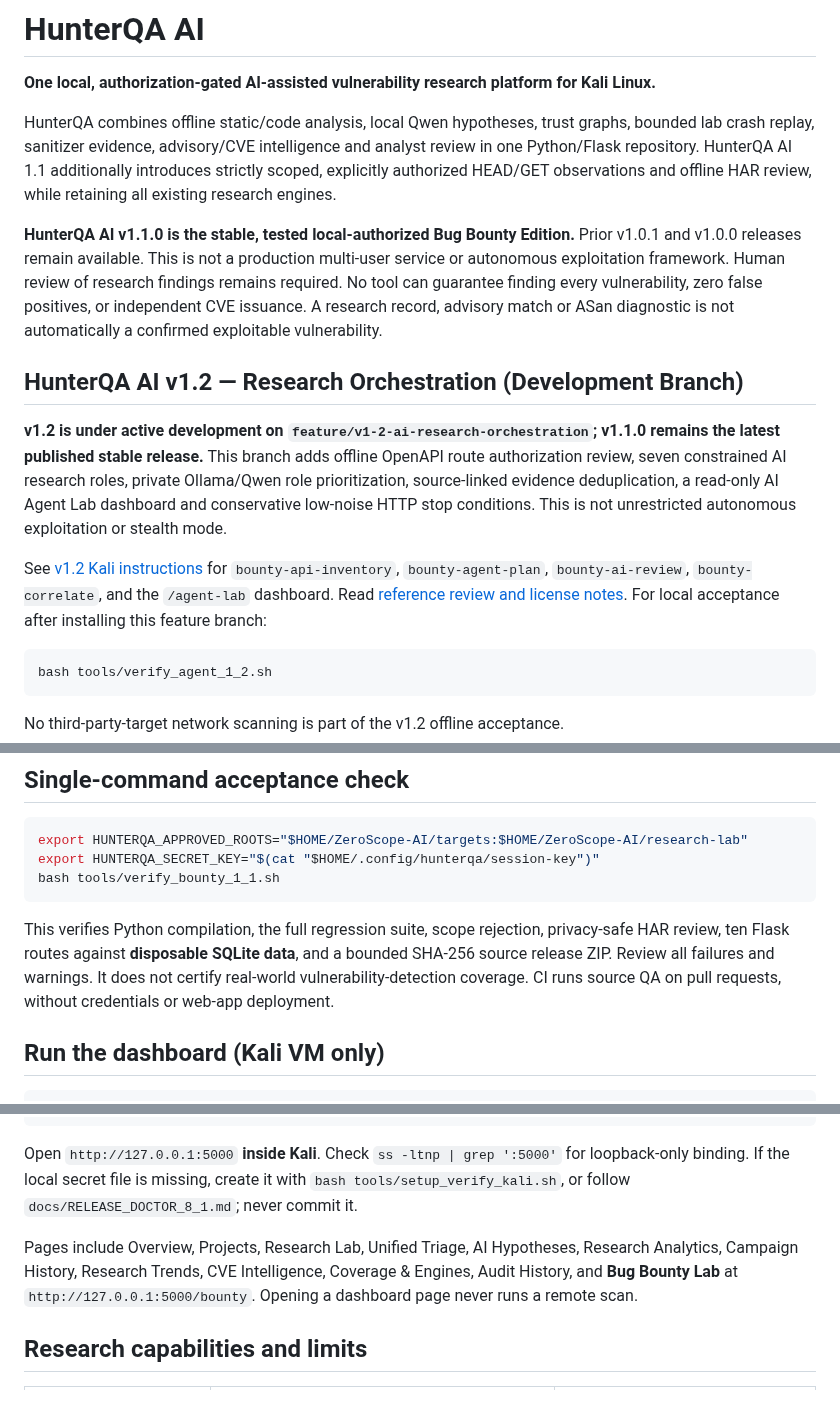
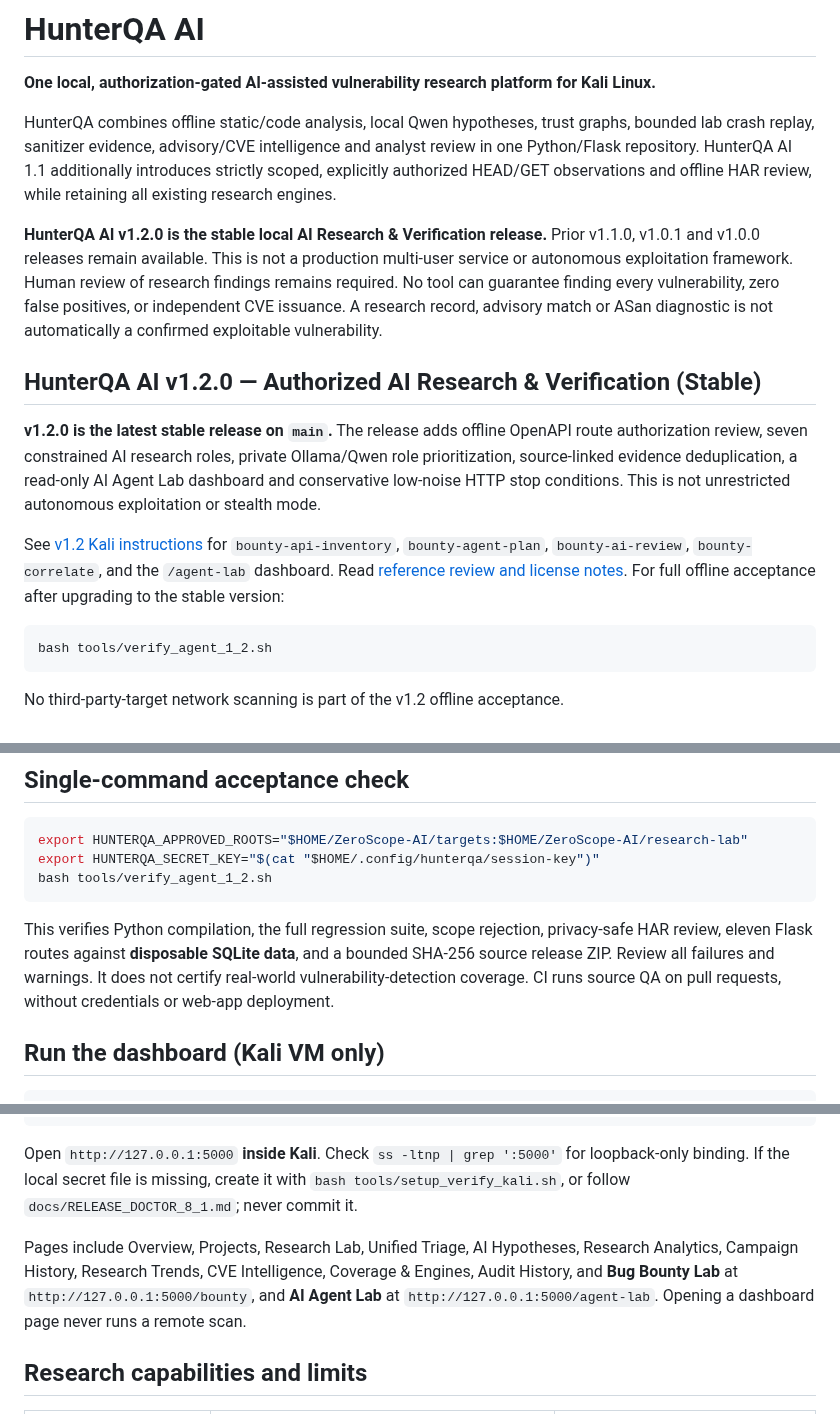
Before and after one commit to ManeaAl-Shabrain/HunterQA-AI, a Markdown page: README.md, 3 parts joined by grey strips. Drawn GitHub-style.

Commit message:
Describe HunterQA AI v1.2.0 as stable, retain historical releases and update integrated Kali acceptance

````diff
--- a/README.md
+++ b/README.md
@@ -4,12 +4,11 @@
 
 HunterQA combines offline static/code analysis, local Qwen hypotheses, trust graphs, bounded lab crash replay, sanitizer evidence, advisory/CVE intelligence and analyst review in one Python/Flask repository. HunterQA AI 1.1 additionally introduces strictly scoped, explicitly authorized HEAD/GET observations and offline HAR review, while retaining all existing research engines.
 
-**HunterQA AI v1.1.0 is the stable, tested local-authorized Bug Bounty Edition.** Prior v1.0.1 and v1.0.0 releases remain available. This is not a production multi-user service or autonomous exploitation framework. Human review of research findings remains required. No tool can guarantee finding every vulnerability, zero false positives, or independent CVE issuance. A research record, advisory match or ASan diagnostic is not automatically a confirmed exploitable vulnerability.
+**HunterQA AI v1.2.0 is the stable local AI Research & Verification release.** Prior v1.1.0, v1.0.1 and v1.0.0 releases remain available. This is not a production multi-user service or autonomous exploitation framework. Human review of research findings remains required. No tool can guarantee finding every vulnerability, zero false positives, or independent CVE issuance. A research record, advisory match or ASan diagnostic is not automatically a confirmed exploitable vulnerability.
 
-## HunterQA AI v1.2 — Research Orchestration (Development Branch)
+## HunterQA AI v1.2.0 — Authorized AI Research & Verification (Stable)
 
-**v1.2 is under active development on `feature/v1-2-ai-research-orchestration`;
-v1.1.0 remains the latest published stable release.** This branch adds offline
+**v1.2.0 is the latest stable release on `main`.** The release adds offline
 OpenAPI route authorization review, seven constrained AI research roles,
 private Ollama/Qwen role prioritization, source-linked evidence deduplication,
 a read-only AI Agent Lab dashboard and conservative low-noise HTTP stop
@@ -19,7 +18,7 @@ See [v1.2 Kali instructions](docs/V1_2_DEV.md) for
 `bounty-api-inventory`, `bounty-agent-plan`, `bounty-ai-review`,
 `bounty-correlate`, and the `/agent-lab` dashboard.
 Read [reference review and license notes](docs/INSPIRATION_V1_2.md).
-For local acceptance after installing this feature branch:
+For full offline acceptance after upgrading to the stable version:
 
 ```bash
 bash tools/verify_agent_1_2.sh
@@ -83,10 +82,10 @@ For a brand-new local checkout, install Python >= 3.11, Git, and a Python virtua
 ```bash
 export HUNTERQA_APPROVED_ROOTS="$HOME/ZeroScope-AI/targets:$HOME/ZeroScope-AI/research-lab"
 export HUNTERQA_SECRET_KEY="$(cat "$HOME/.config/hunterqa/session-key")"
-bash tools/verify_bounty_1_1.sh
+bash tools/verify_agent_1_2.sh
 ```
 
-This verifies Python compilation, the full regression suite, scope rejection, privacy-safe HAR review, ten Flask routes against **disposable SQLite data**, and a bounded SHA-256 source release ZIP. Review all failures and warnings. It does not certify real-world vulnerability-detection coverage. CI runs source QA on pull requests, without credentials or web-app deployment.
+This verifies Python compilation, the full regression suite, scope rejection, privacy-safe HAR review, eleven Flask routes against **disposable SQLite data**, and a bounded SHA-256 source release ZIP. Review all failures and warnings. It does not certify real-world vulnerability-detection coverage. CI runs source QA on pull requests, without credentials or web-app deployment.
 
 ## Run the dashboard (Kali VM only)
 
@@ -101,7 +100,7 @@ python run.py
 
 Open `http://127.0.0.1:5000` **inside Kali**. Check `ss -ltnp | grep ':5000'` for loopback-only binding. If the local secret file is missing, create it with `bash tools/setup_verify_kali.sh`, or follow `docs/RELEASE_DOCTOR_8_1.md`; never commit it.
 
-Pages include Overview, Projects, Research Lab, Unified Triage, AI Hypotheses, Research Analytics, Campaign History, Research Trends, CVE Intelligence, Coverage & Engines, Audit History, and **Bug Bounty Lab** at `http://127.0.0.1:5000/bounty`. Opening a dashboard page never runs a remote scan.
+Pages include Overview, Projects, Research Lab, Unified Triage, AI Hypotheses, Research Analytics, Campaign History, Research Trends, CVE Intelligence, Coverage & Engines, Audit History, and **Bug Bounty Lab** at `http://127.0.0.1:5000/bounty`, and **AI Agent Lab** at `http://127.0.0.1:5000/agent-lab`. Opening a dashboard page never runs a remote scan.
 
 ## Research capabilities and limits
 
````
Also changed, not shown: other parts of README.md (+2 -2 lines).
